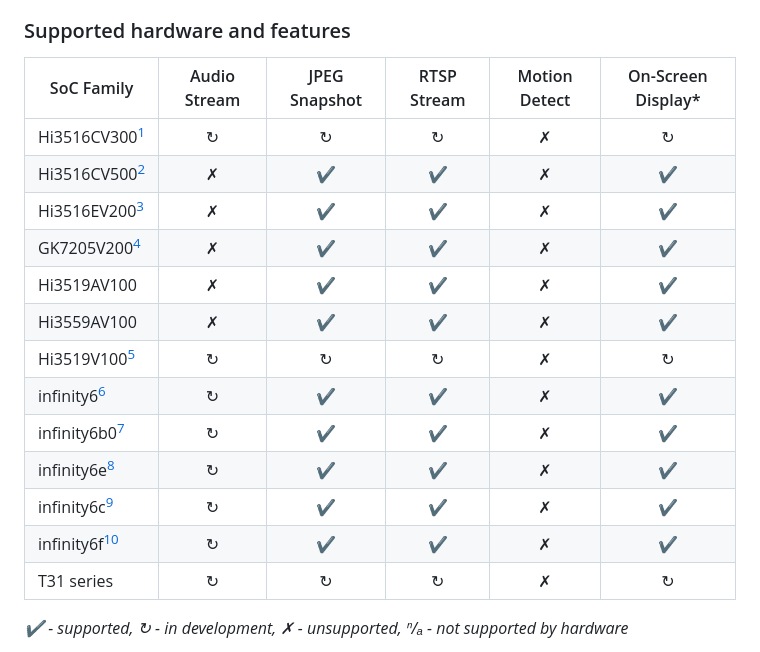
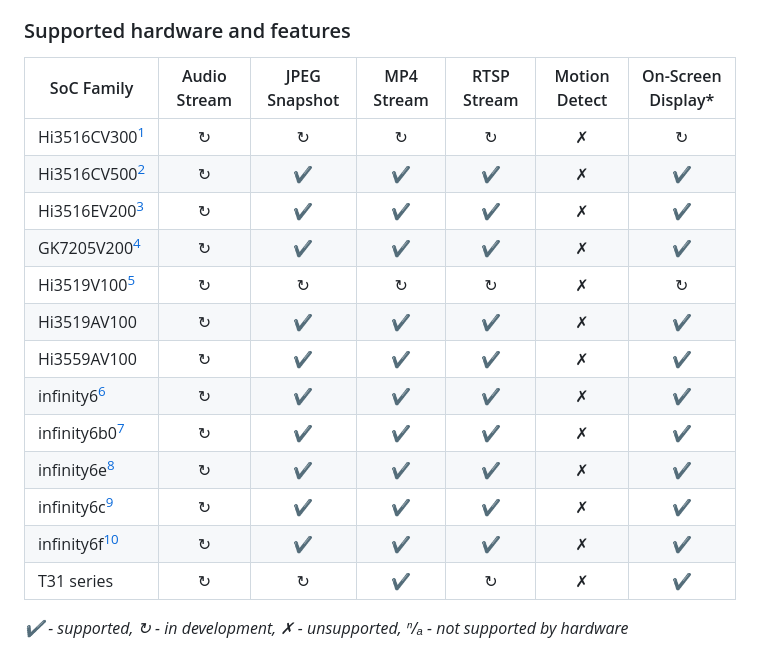
Before and after one commit to OpenIPC/divinus, a Markdown page: README.md, the part around the change. GitHub-like rendering.

Commit message:
Update the README to reflect currently supported features (including MP4 streams)

```diff
--- a/README.md
+++ b/README.md
@@ -16,21 +16,21 @@ In spite of these design choices, Divinus boasts numerous features that cater to
 
 ### Supported hardware and features
 
-| SoC Family              | Audio Stream | JPEG Snapshot | RTSP Stream | Motion Detect | On-Screen Display* |
-|-------------------------|:------------:|:-------------:|:-----------:|:-------------:|:------------------:|
-| Hi3516CV300[^1]         | ↻            | ↻            | ↻           | ✗            | ↻                  |
-| Hi3516CV500[^2]         | ✗            | ✔️           | ✔️          | ✗            | ✔️                 |
-| Hi3516EV200[^3]         | ✗            | ✔️           | ✔️          | ✗            | ✔️                 |
-| GK7205V200[^4]          | ✗            | ✔️           | ✔️          | ✗            | ✔️                 |
-| Hi3519AV100             | ✗            | ✔️           | ✔️          | ✗            | ✔️                 |
-| Hi3559AV100             | ✗            | ✔️           | ✔️          | ✗            | ✔️                 |
-| Hi3519V100[^5]          | ↻            | ↻            | ↻           | ✗            | ↻                  |
-| infinity6[^6]           | ↻            | ✔️           | ✔️          | ✗            | ✔️                 |
-| infinity6b0[^7]         | ↻            | ✔️           | ✔️          | ✗            | ✔️                 |
-| infinity6e[^8]          | ↻            | ✔️           | ✔️          | ✗            | ✔️                 |
-| infinity6c[^9]          | ↻            | ✔️           | ✔️          | ✗            | ✔️                 |
-| infinity6f[^10]         | ↻            | ✔️           | ✔️          | ✗            | ✔️                 |
-| T31 series              | ↻            | ↻            | ↻           | ✗            | ↻                  |
+| SoC Family              | Audio Stream | JPEG Snapshot | MP4 Stream | RTSP Stream | Motion Detect | On-Screen Display* |
+|-------------------------|:------------:|:-------------:|:----------:|:-----------:|:-------------:|:------------------:|
+| Hi3516CV300[^1]         | ↻            | ↻            | ↻          | ↻           | ✗            | ↻                  |
+| Hi3516CV500[^2]         | ↻            | ✔️           | ✔️         | ✔️          | ✗            | ✔️                 |
+| Hi3516EV200[^3]         | ↻            | ✔️           | ✔️         | ✔️          | ✗            | ✔️                 |
+| GK7205V200[^4]          | ↻            | ✔️           | ✔️         | ✔️          | ✗            | ✔️                 |
+| Hi3519V100[^5]          | ↻            | ↻            | ↻          | ↻           | ✗            | ↻                  |
+| Hi3519AV100             | ↻            | ✔️           | ✔️         | ✔️          | ✗            | ✔️                 |
+| Hi3559AV100             | ↻            | ✔️           | ✔️         | ✔️          | ✗            | ✔️                 |
+| infinity6[^6]           | ↻            | ✔️           | ✔️         | ✔️          | ✗            | ✔️                 |
+| infinity6b0[^7]         | ↻            | ✔️           | ✔️         | ✔️          | ✗            | ✔️                 |
+| infinity6e[^8]          | ↻            | ✔️           | ✔️         | ✔️          | ✗            | ✔️                 |
+| infinity6c[^9]          | ↻            | ✔️           | ✔️         | ✔️          | ✗            | ✔️                 |
+| infinity6f[^10]         | ↻            | ✔️           | ✔️         | ✔️          | ✗            | ✔️                 |
+| T31 series              | ↻            | ↻            | ✔️         | ↻           | ✗            | ✔️                 |
 
 _✔️ - supported, ↻ - in development, ✗ - unsupported, ⁿ/ₐ - not supported by hardware_
 
```
